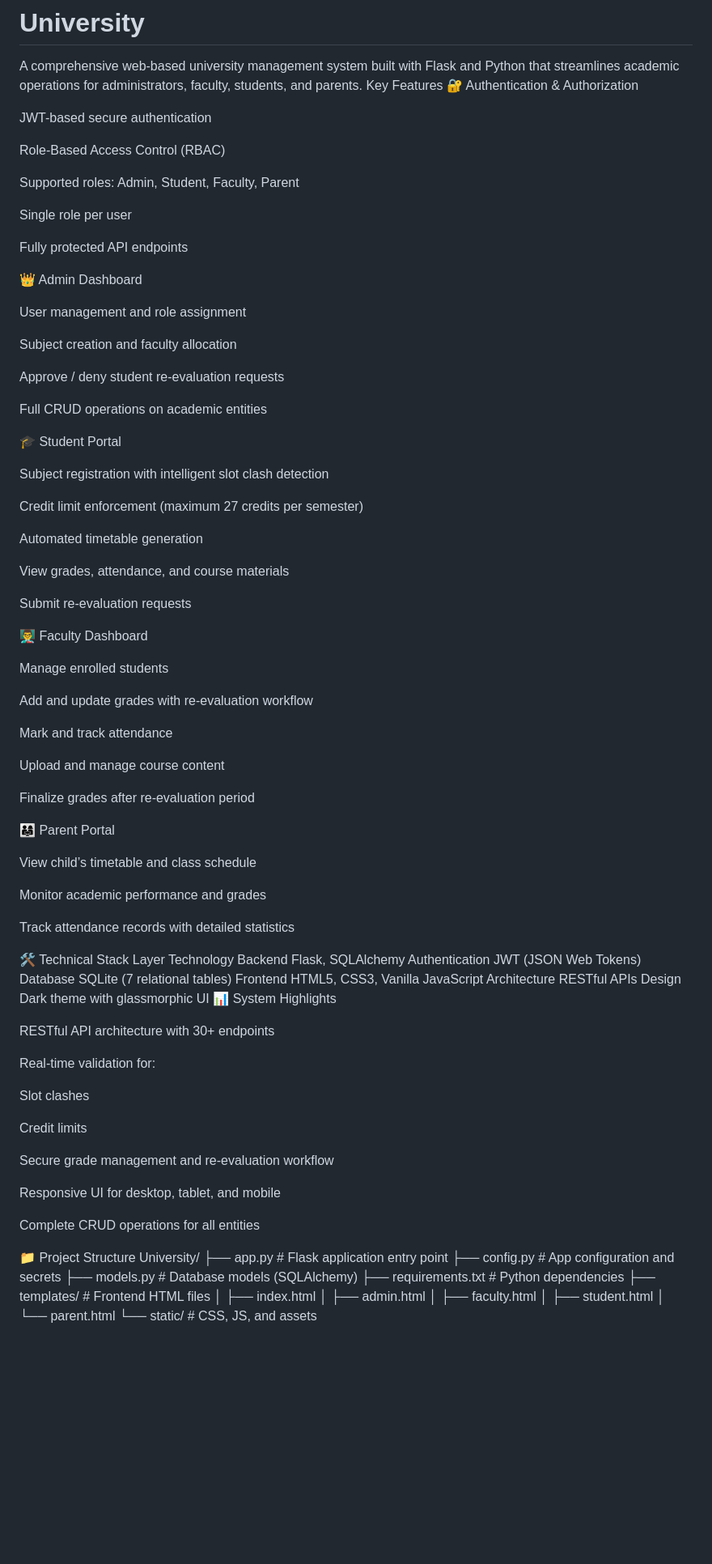
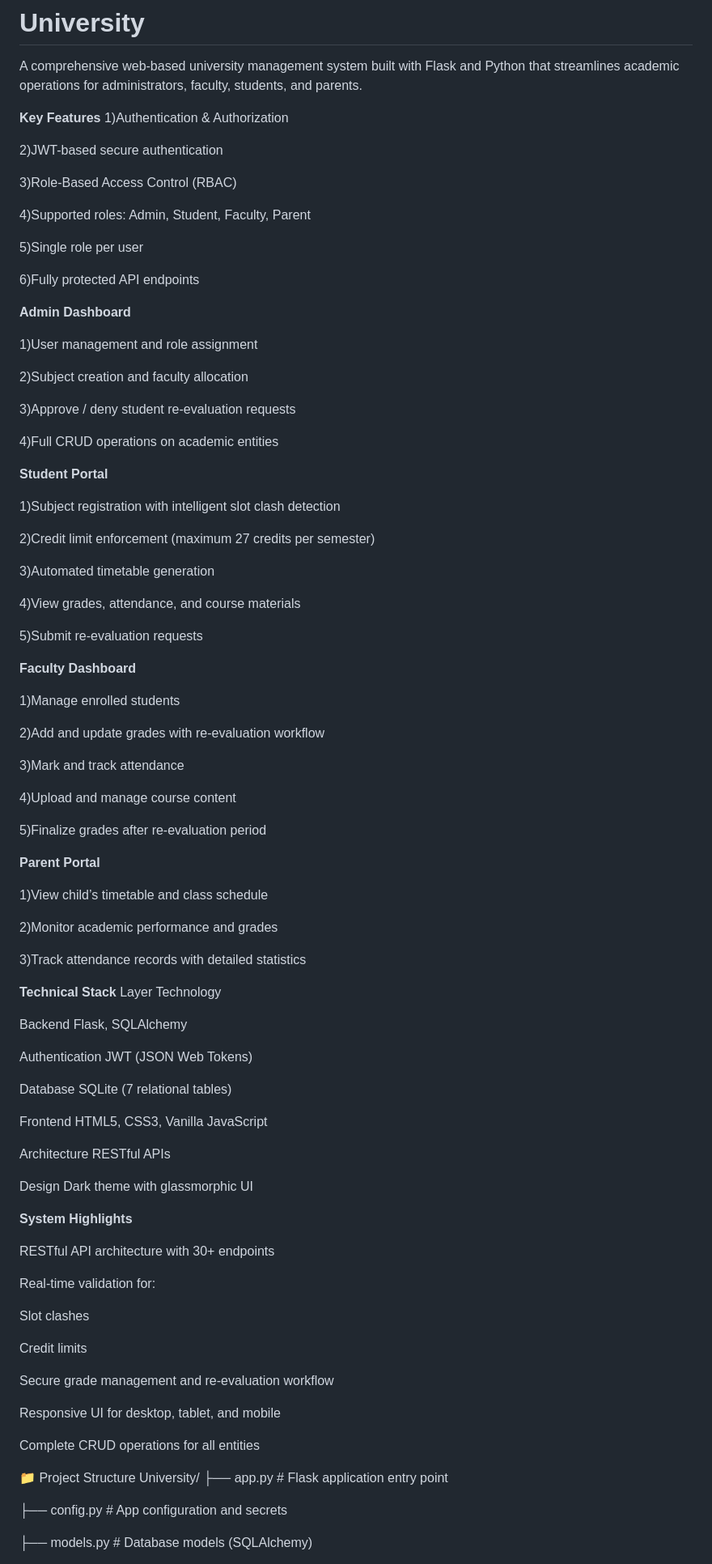
Before and after one commit to tvxsha/University, a Markdown page: README.md, the part around one of its changes. Shown at 81% size. Drawn GitHub-style; blank space fills up the shorter version.

```diff
--- a/README.md
+++ b/README.md
@@ -1,69 +1,77 @@
 # University
 A comprehensive web-based university management system built with Flask and Python that streamlines academic operations for administrators, faculty, students, and parents.
-Key Features
-🔐 Authentication & Authorization
 
-JWT-based secure authentication
+**Key Features**
+1)Authentication & Authorization
 
-Role-Based Access Control (RBAC)
+2)JWT-based secure authentication
 
-Supported roles: Admin, Student, Faculty, Parent
+3)Role-Based Access Control (RBAC)
 
-Single role per user
+4)Supported roles: Admin, Student, Faculty, Parent
 
-Fully protected API endpoints
+5)Single role per user
 
-👑 Admin Dashboard
+6)Fully protected API endpoints
 
-User management and role assignment
+ **Admin Dashboard**
 
-Subject creation and faculty allocation
+1)User management and role assignment
 
-Approve / deny student re-evaluation requests
+2)Subject creation and faculty allocation
 
-Full CRUD operations on academic entities
+3)Approve / deny student re-evaluation requests
 
-🎓 Student Portal
+4)Full CRUD operations on academic entities
 
-Subject registration with intelligent slot clash detection
+**Student Portal**
 
-Credit limit enforcement (maximum 27 credits per semester)
+1)Subject registration with intelligent slot clash detection
 
-Automated timetable generation
+2)Credit limit enforcement (maximum 27 credits per semester)
 
-View grades, attendance, and course materials
+3)Automated timetable generation
 
-Submit re-evaluation requests
+4)View grades, attendance, and course materials
 
-👨‍🏫 Faculty Dashboard
+5)Submit re-evaluation requests
 
-Manage enrolled students
+**Faculty Dashboard**
 
-Add and update grades with re-evaluation workflow
+1)Manage enrolled students
 
-Mark and track attendance
+2)Add and update grades with re-evaluation workflow
 
-Upload and manage course content
+3)Mark and track attendance
 
-Finalize grades after re-evaluation period
+4)Upload and manage course content
 
-👨‍👩‍👧 Parent Portal
+5)Finalize grades after re-evaluation period
 
-View child’s timetable and class schedule
+**Parent Portal**
 
-Monitor academic performance and grades
+1)View child’s timetable and class schedule
 
-Track attendance records with detailed statistics
+2)Monitor academic performance and grades
 
-🛠️ Technical Stack
+3)Track attendance records with detailed statistics
+
+**Technical Stack**
 Layer	Technology
+
 Backend	Flask, SQLAlchemy
+
 Authentication	JWT (JSON Web Tokens)
+
 Database	SQLite (7 relational tables)
+
 Frontend	HTML5, CSS3, Vanilla JavaScript
+
 Architecture	RESTful APIs
+
 Design	Dark theme with glassmorphic UI
-📊 System Highlights
+
+**System Highlights**
 
 RESTful API architecture with 30+ endpoints
 
@@ -82,5 +90,7 @@ Complete CRUD operations for all entities
 📁 Project Structure
 University/
 ├── app.py                # Flask application entry point
+
 ├── config.py             # App configuration and secrets
+
 ├── models.py             # Database models (SQLAlchemy)
```
Also changed, not shown: other parts of README.md (+19 -8 lines).
